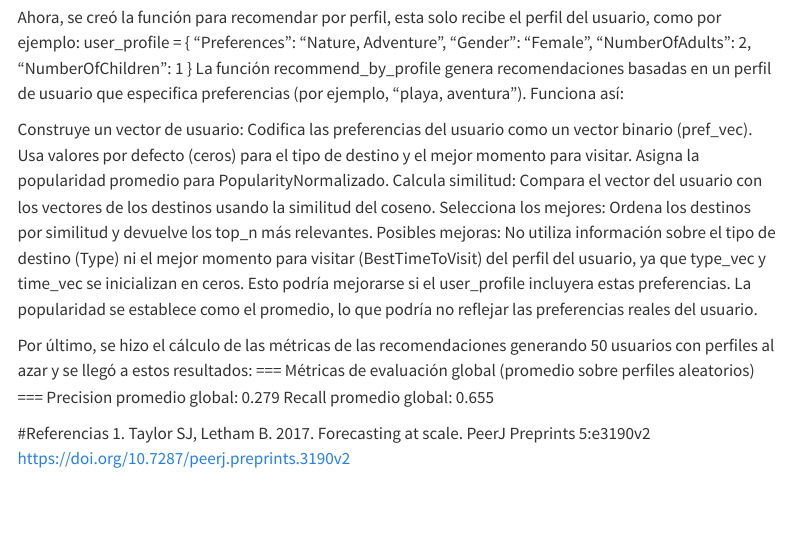
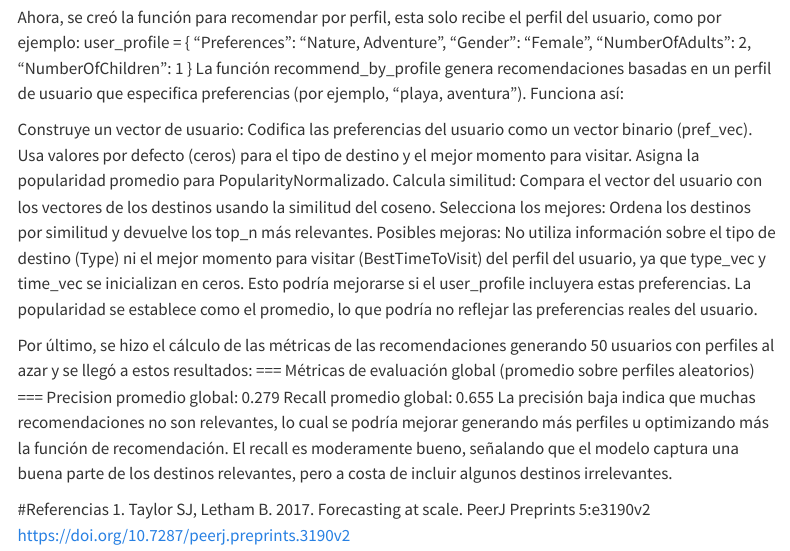
Before and after one commit to jaco8ar/Trabajo-3-aplicaciones-en-sistemas-de-recomendacion-e-imagenes, a Quarto document (informe_tecnico/index.qmd): the page in a window 1100 px wide, from 6410 px down. Rendered offline with R 4.5, knitr and Pandoc in place of Quarto, with nearby package versions; menus at the side of the page are left out.

Commit message:
Update index.qmd

```diff
--- a/informe_tecnico/index.qmd
+++ b/informe_tecnico/index.qmd
@@ -166,7 +166,8 @@
 === Métricas de evaluación global (promedio sobre perfiles aleatorios) ===
 Precision promedio global: 0.279
 Recall promedio global: 0.655
-
+La precisión baja indica que muchas recomendaciones no son relevantes, lo cual se podría mejorar generando más perfiles u optimizando más la función de recomendación.
+El recall es moderamente bueno, señalando que el modelo captura una buena parte de los destinos relevantes, pero a costa de incluir algunos destinos irrelevantes.
 
 
 
```
